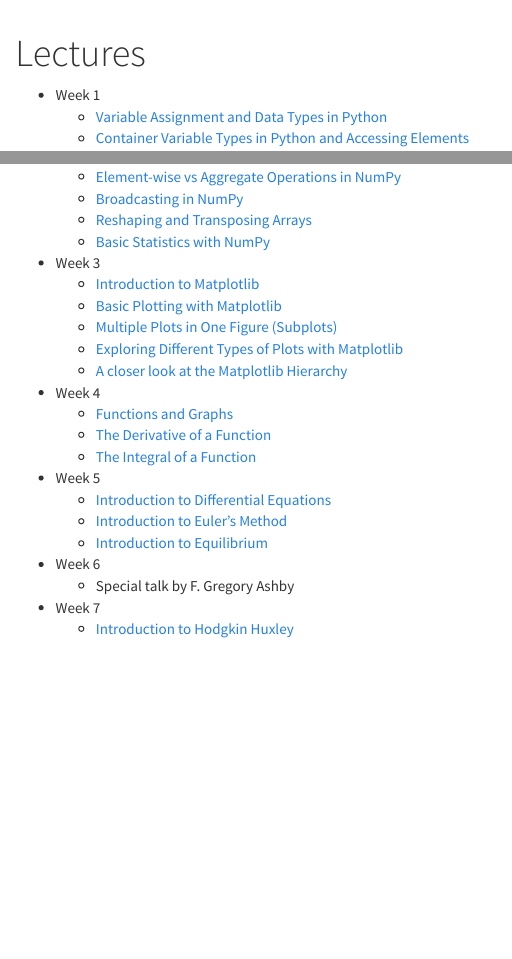
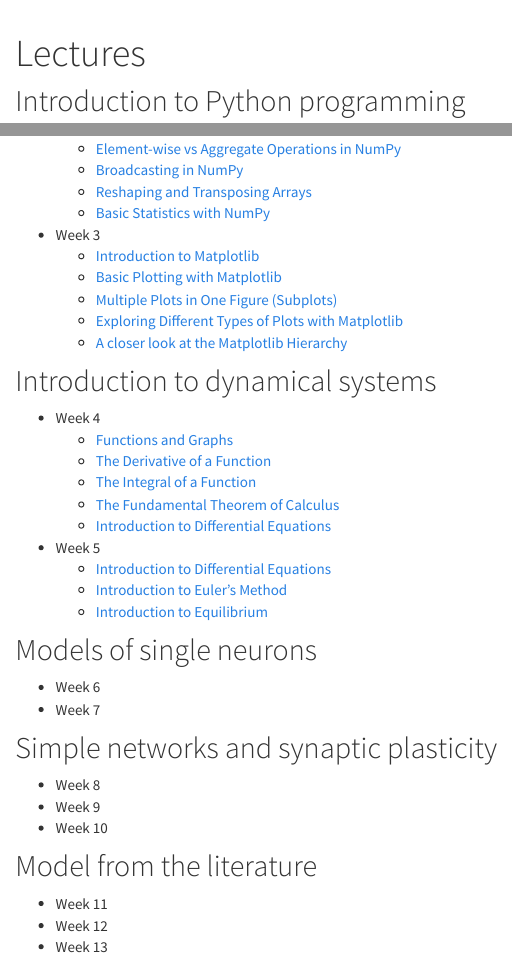
Before and after one commit to crossley/cogs3020, an R Markdown document (lectures.Rmd): the page in a window 1100 px wide, from its top, and a second part further down, joined at a grey line. The pictures show the output file lectures.html that the author committed with the source, opened offline.

Commit message:
updated week 4 and 5

```diff
--- a/lectures.Rmd
+++ b/lectures.Rmd
@@ -7,6 +7,8 @@ output:
     theme: cosmo
 fontsize: 14pt
 ---
+
+## Introduction to Python programming
 
 - Week 1
     - <a href="lectures/week_1/lecture_variable_assignment.html" target="_blank">Variable Assignment and Data Types in Python</a>
@@ -33,18 +35,29 @@ fontsize: 14pt
     - <a href="lectures/week_3/lecture_plot_types.html" target="_blank">Exploring Different Types of Plots with Matplotlib</a>
     - <a href="lectures/week_3/lecture_plot_vs_axis.html" target="_blank">A closer look at the Matplotlib Hierarchy</a>
 
+## Introduction to dynamical systems
 - Week 4
     - <a href="lectures/week_4/lecture_functions_and_graphs.html" target="_blank">Functions and Graphs</a>
     - <a href="lectures/week_4/lecture_derivatives.html" target="_blank">The Derivative of a Function</a>
     - <a href="lectures/week_4/lecture_integrals.html" target="_blank">The Integral of a Function</a>
+    - <a href="lectures/week_4/lecture_fundamental_theorem.html" target="_blank">The Fundamental Theorem of Calculus</a>
+    - <a href="lectures/week_4/lecture_diff_eqs.html" target="_blank">Introduction to Differential Equations</a>
 
 - Week 5
     - <a href="lectures/week_5/lecture_diff_eqs.html" target="_blank">Introduction to Differential Equations</a>
     - <a href="lectures/week_5/lecture_eulers_method.html" target="_blank">Introduction to Euler's Method</a>
     - <a href="lectures/week_5/lecture_equilibrium.html" target="_blank">Introduction to Equilibrium</a>
 
+## Models of single neurons
 - Week 6
-    - Special talk by F. Gregory Ashby
+- Week 7
 
-- Week 7
-    - <a href="lectures/week_7/lecture_7.html" target="_blank">Introduction to Hodgkin Huxley</a>
+## Simple networks and synaptic plasticity
+- Week 8
+- Week 9
+- Week 10
+
+## Model from the literature
+- Week 11
+- Week 12
+- Week 13
```
Also changed, not shown: lectures.html, lectures/week_4/lecture_derivatives.html, lectures/week_4/lecture_diff_eqs.html, lectures/week_4/lecture_functions_and_graphs.html, 5 other files.
